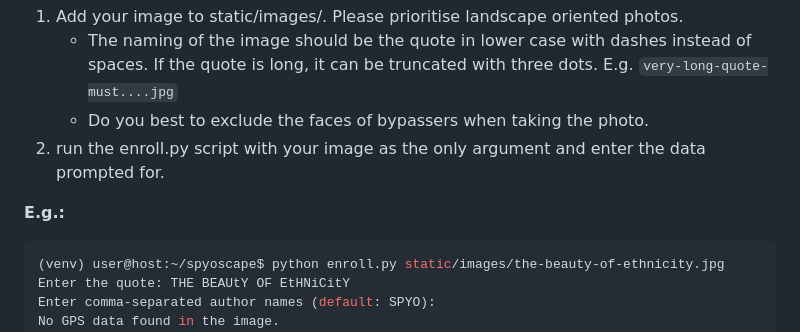
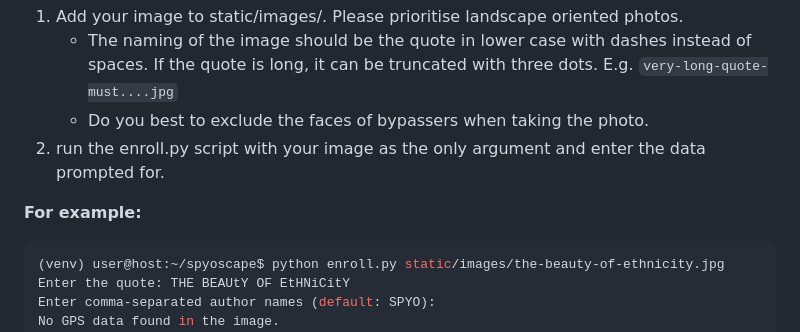
Before and after one commit to ztychr/spyoscape, a Markdown page: README.md, the part around the change. GitHub-like rendering.

````diff
--- a/README.md
+++ b/README.md
@@ -18,7 +18,7 @@ To add your submission to the project, follow the following procedure.
    - Do you best to exclude the faces of bypassers when taking the photo.
 2. run the enroll.py script with your image as the only argument and enter the data prompted for.
 
-**E.g.:**
+**For example:**
 
 ```shell
 (venv) user@host:~/spyoscape$ python enroll.py static/images/the-beauty-of-ethnicity.jpg
````
